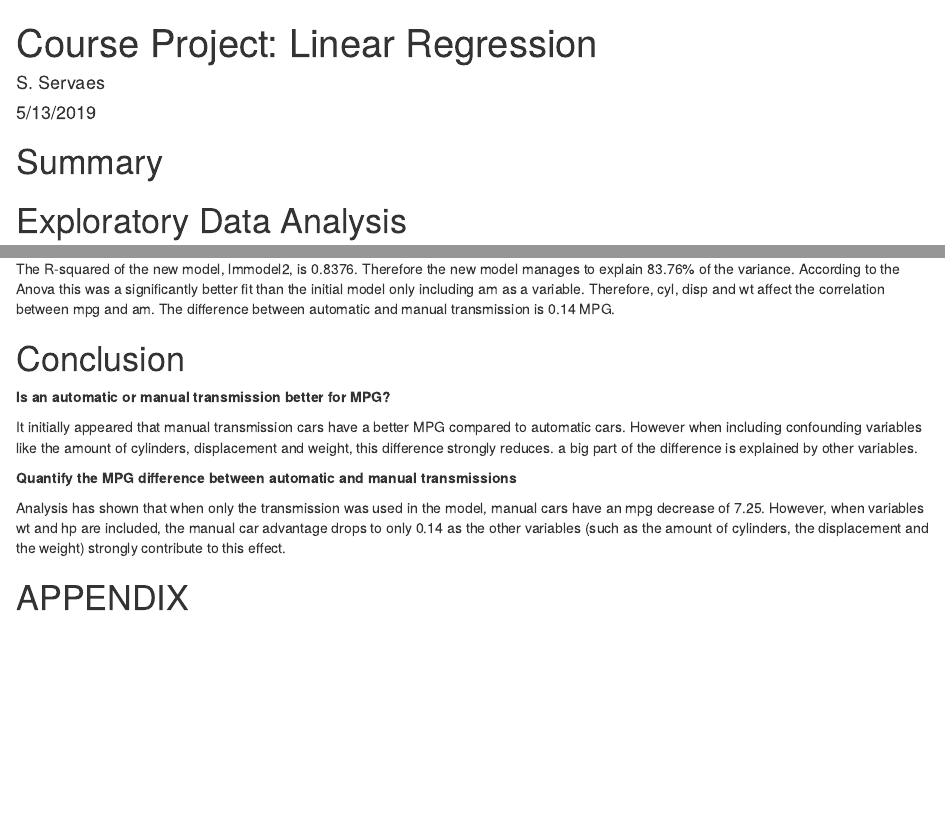
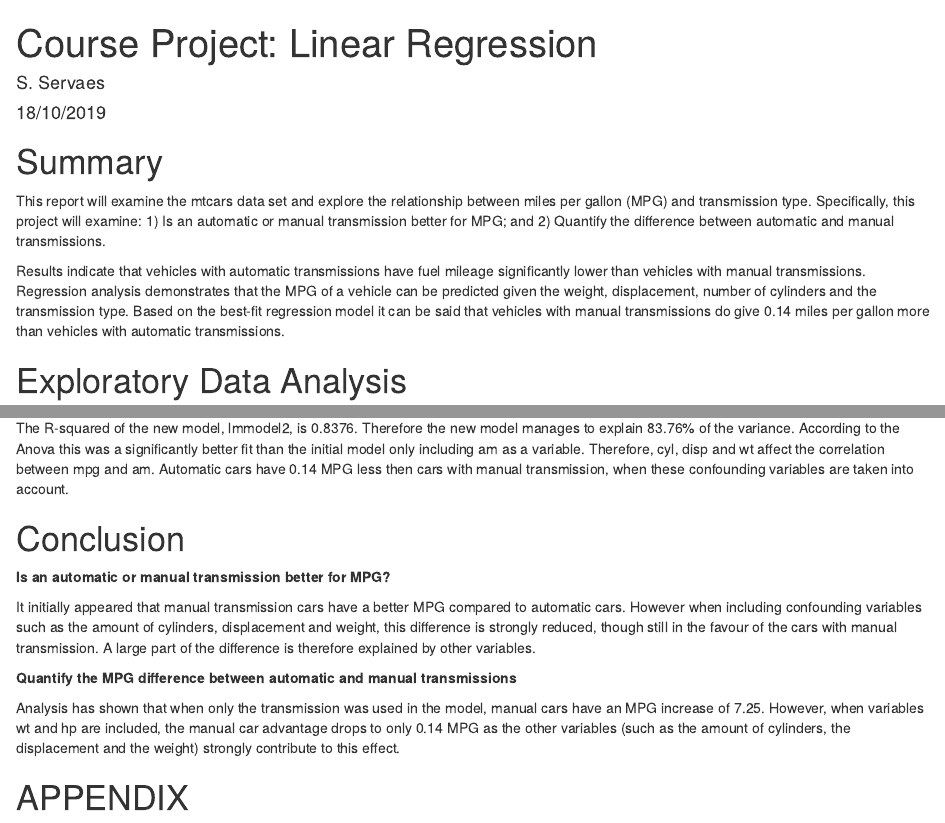
Before and after one commit to sservaes/Coursera-Linear-Regression, an R Markdown document (Course Project.Rmd): the page in a window 1100 px wide, from its top, and a second part further down, joined at a grey line. Rendered offline with R 4.5, knitr and Pandoc, with nearby package versions.

Commit message:
Added executive summary

````diff
--- a/Course Project.Rmd
+++ b/Course Project.Rmd
@@ -1,7 +1,7 @@
 ---
 title: "Course Project: Linear Regression"
 author: "S. Servaes"
-date: "5/13/2019"
+date: "18/10/2019"
 output: html_document
 ---
 
@@ -13,6 +13,9 @@ data(mtcars)
 ```
 
 # Summary
+This report will examine the mtcars data set and explore the relationship between miles per gallon (MPG) and transmission type. Specifically, this project will examine: 1) Is an automatic or manual transmission better for MPG; and 2) Quantify the difference between automatic and manual transmissions.
+
+Results indicate that vehicles with automatic transmissions have fuel mileage significantly lower than vehicles with manual transmissions. Regression analysis demonstrates that the MPG of a vehicle can be predicted given the weight, displacement, number of cylinders and the transmission type. Based on the best-fit regression model it can be said that vehicles with manual transmissions do give 0.14 miles per gallon more than vehicles with automatic transmissions.
 
 # Exploratory Data Analysis
 ## Dataset
@@ -80,21 +83,21 @@ The significant variables in the analysis of variance are cyl, disp and wt. This
 Both cyl, disp and wt have p-values lower than 0.05 in the analysis of variance, suggesting these possibly influence mpg. Therefore these variables were chosen to be included in the model and are then compared to the previous model with anova.
 
 ```{r multi_lin}
-lmmodel2 <- lm(mpg~am + cyl + disp + wt, data = mtcars)
+lmmodel2 <- lm(mpg ~ am + cyl + disp + wt, data = mtcars)
 summary (lmmodel2)
 anova(lmmodel1, lmmodel2)
 ```
 
-The R-squared of the new model, lmmodel2, is 0.8376. Therefore the new model manages to explain 83.76% of the variance. According to the Anova this was a significantly better fit than the initial model only including am as a variable. Therefore, cyl, disp and wt affect the correlation between mpg and am. The difference between automatic and manual transmission is 0.14 MPG.
+The R-squared of the new model, lmmodel2, is 0.8376. Therefore the new model manages to explain 83.76% of the variance. According to the Anova this was a significantly better fit than the initial model only including am as a variable. Therefore, cyl, disp and wt affect the correlation between mpg and am. Automatic cars have 0.14 MPG less then cars with manual transmission, when these confounding variables are taken into account.
 
 # Conclusion
 **Is an automatic or manual transmission better for MPG?**
 
-It initially appeared that manual transmission cars have a better MPG compared to automatic cars. However when including confounding variables like the amount of cylinders, displacement and weight, this difference strongly reduces. a big part of the difference is explained by other variables.
+It initially appeared that manual transmission cars have a better MPG compared to automatic cars. However when including confounding variables such as the amount of cylinders, displacement and weight, this difference is strongly reduced, though still in the favour of the cars with manual transmission. A large part of the difference is therefore explained by other variables.
 
 **Quantify the MPG difference between automatic and manual transmissions**
 
-Analysis has shown that when only the transmission was used in the model, manual cars have an mpg decrease of 7.25. However, when variables wt and hp are included, the manual car advantage drops to only 0.14 as the other variables (such as the amount of cylinders, the displacement and the weight) strongly contribute to this effect.
+Analysis has shown that when only the transmission was used in the model, manual cars have an MPG increase of 7.25. However, when variables wt and hp are included, the manual car advantage drops to only 0.14 MPG as the other variables (such as the amount of cylinders, the displacement and the weight) strongly contribute to this effect.
 
 # APPENDIX
 
````
Also changed, not shown: Course_Project.html, Course_Project_files/figure-html/unnamed-chunk-1-1.png (added), Course_Project_files/figure-html/unnamed-chunk-2-1.png (added), Course_Project_files/figure-html/unnamed-chunk-3-1.png (added), Course_Project_files/figure-html/unnamed-chunk-4-1.png (added), 33 other files.
